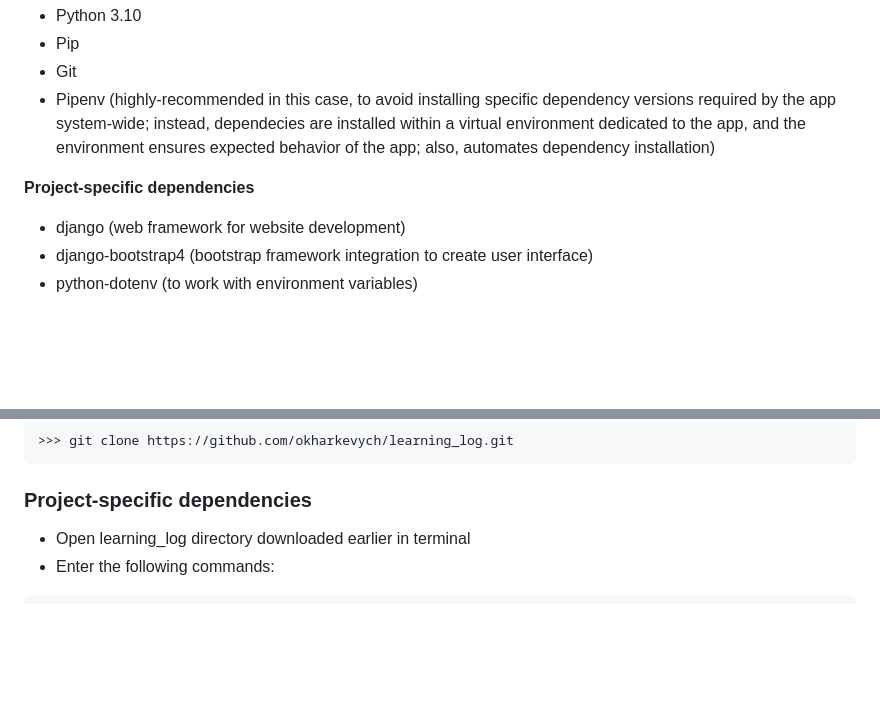
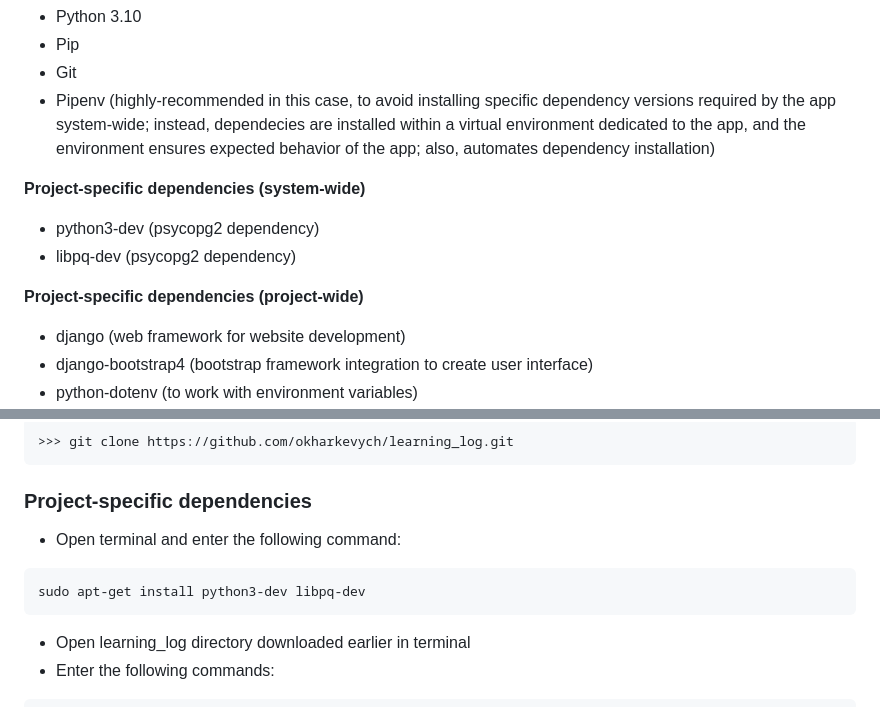
Before and after one commit to okharkevych/learning_log, a Markdown page: README.md, 2 parts joined by grey strips. Drawn GitHub-style; blank space fills up the shorter version.

Commit message:
added system-wide project-specific dependencies installation to fix 'psycopg2' pipenv installation failure

````diff
--- a/README.md
+++ b/README.md
@@ -92,7 +92,11 @@ are installed within a virtual environment dedicated to the app, and the
 environment ensures expected behavior of the app; also, automates dependency
 installation)
 
-**Project-specific dependencies**
+**Project-specific dependencies (system-wide)**
+- python3-dev (psycopg2 dependency)
+- libpq-dev (psycopg2 dependency)
+
+**Project-specific dependencies (project-wide)**
 - django (web framework for website development)
 - django-bootstrap4 (bootstrap framework integration to create user interface)
 - python-dotenv (to work with environment variables)
@@ -120,6 +124,12 @@ directory in terminal
 ```
 
 ### Project-specific dependencies
+- Open terminal and enter the following command:
+
+```
+sudo apt-get install python3-dev libpq-dev
+```
+
 - Open learning_log directory downloaded earlier in terminal
 - Enter the following commands:
 
````
